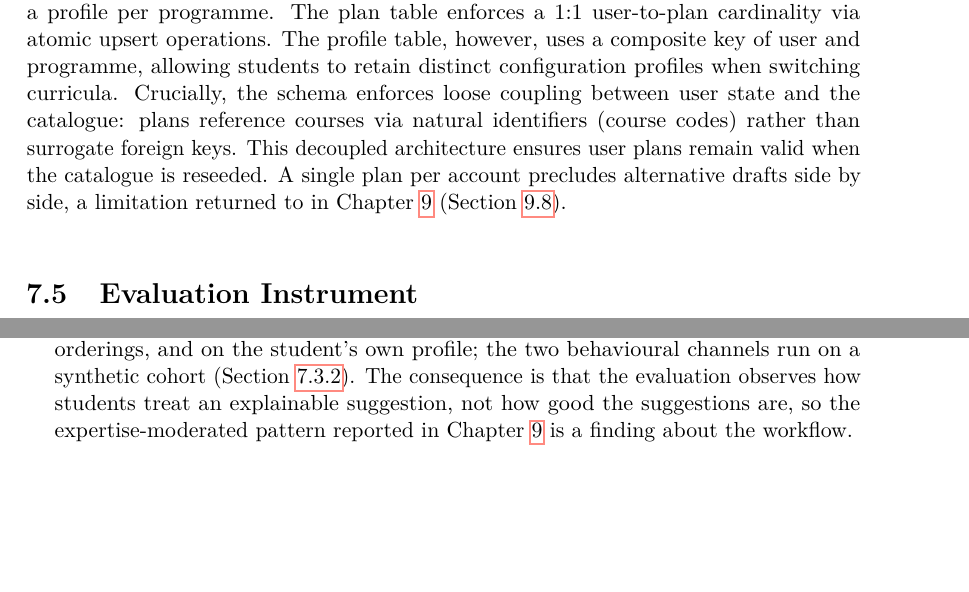
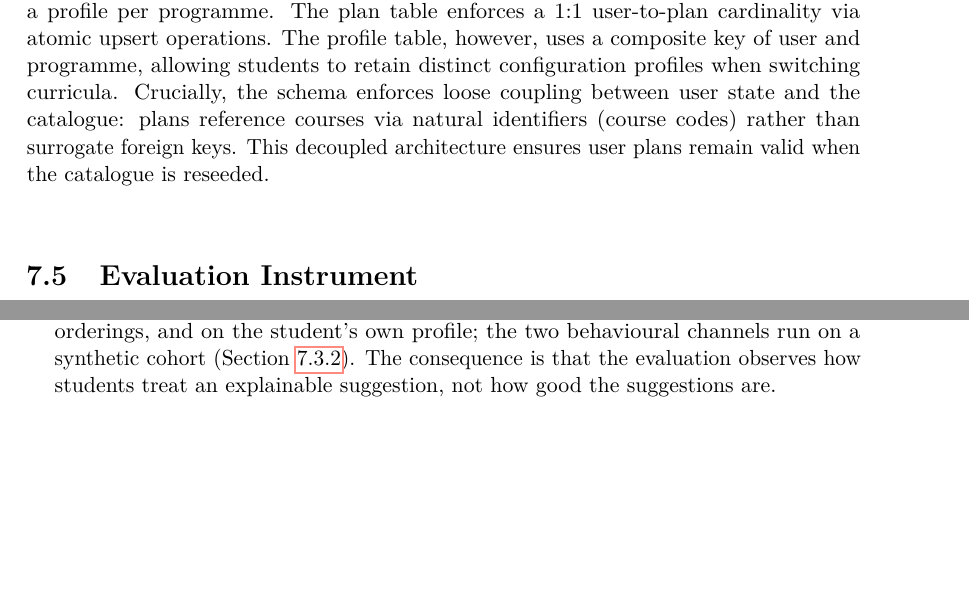
Before and after one commit to morischumacher/Diploma_Thesis, a LaTeX thesis (main.tex, which reads chapters/implementation.tex): two parts of pages 93 and 97 of 205, joined at a grey line, cut so that both start at the same text. Compiled offline with pdfLaTeX.

Commit message:
Updates from Overleaf

```diff
--- a/chapters/implementation.tex
+++ b/chapters/implementation.tex
@@ -244,7 +244,7 @@ The system is structured as a federated pipeline of six scoring channels (Intere
 
 The database models a study programme as a strict four-level hierarchy (Figure~\ref{fig:impl-data-model}): programme, exam subject, module, and course. While the seeded data guarantees a strict one-to-many relationship between modules and courses, this constraint is not explicitly enforced at the schema level. To optimize network retrieval, a materialised view projects the catalogue of each programme into a single nested JSON document. Upon request, the backend dynamically merges the user's term-availability overrides into this payload, ensuring that the globally shared catalogue data remains strictly immutable. Evolving or non-relational course metadata (such as content descriptors and curated similarities) is encapsulated within a schema-less \texttt{JSONB} column.
 
-User-specific state comprises an account record, a single persisted study plan, and a profile per programme. The plan table enforces a 1:1 user-to-plan cardinality via atomic upsert operations. The profile table, however, uses a composite key of user and programme, allowing students to retain distinct configuration profiles when switching curricula. Crucially, the schema enforces loose coupling between user state and the catalogue: plans reference courses via natural identifiers (course codes) rather than surrogate foreign keys. This decoupled architecture ensures user plans remain valid when the catalogue is reseeded. A single plan per account precludes alternative drafts side by side, a limitation returned to in Chapter~\ref{chap:discussion} (Section~\ref{sec:disc-future}).
+User-specific state comprises an account record, a single persisted study plan, and a profile per programme. The plan table enforces a 1:1 user-to-plan cardinality via atomic upsert operations. The profile table, however, uses a composite key of user and programme, allowing students to retain distinct configuration profiles when switching curricula. Crucially, the schema enforces loose coupling between user state and the catalogue: plans reference courses via natural identifiers (course codes) rather than surrogate foreign keys. This decoupled architecture ensures user plans remain valid when the catalogue is reseeded.
 
 \begin{figure}[htbp]
 \centering
@@ -330,5 +330,5 @@ Three implementation decisions bound what the evaluation could observe. Each is
 \begin{itemize}
     \item \textbf{Single Plan, Two Projections:} Both views function as stateless rendering layers (Section~\ref{sec:impl-frontend}). The cost is that all UI-specific state must be structurally hoisted into the shared, persisted plan document, thereby coupling transient view logic to the global data model. However, this architectural trade-off guaranteed strict isolation of the independent variable during the user study.
     \item \textbf{One rule set per programme, no shared engine.} The two rule sets share only the request format, the result schema, the entry point and the handling of credit limits (Section~\ref{sec:impl-compliance}); no engine parameterised by curriculum was built. The rationale is that the two curricula share almost no rule, so a common core would have been smaller than the abstraction needed to express it, and the simpler structure sufficed for the purpose. The cost is that a third programme requires a third rule set and so on. The study is unaffected: only the Bachelor rule set ran in the sessions.
-    \item \textbf{Recommendation data quality.} The content-based and sequence channels run on the catalogue's course content, its curated course similarities and the curricula's orderings, and on the student's own profile; the two behavioural channels run on a synthetic cohort (Section~\ref{sec:impl-recommender}). The consequence is that the evaluation observes how students treat an explainable suggestion, not how good the suggestions are, so the expertise-moderated pattern reported in Chapter~\ref{chap:discussion} is a finding about the workflow.
+    \item \textbf{Recommendation data quality.} The content-based and sequence channels run on the catalogue's course content, its curated course similarities and the curricula's orderings, and on the student's own profile; the two behavioural channels run on a synthetic cohort (Section~\ref{sec:impl-recommender}). The consequence is that the evaluation observes how students treat an explainable suggestion, not how good the suggestions are.
 \end{itemize}
```
